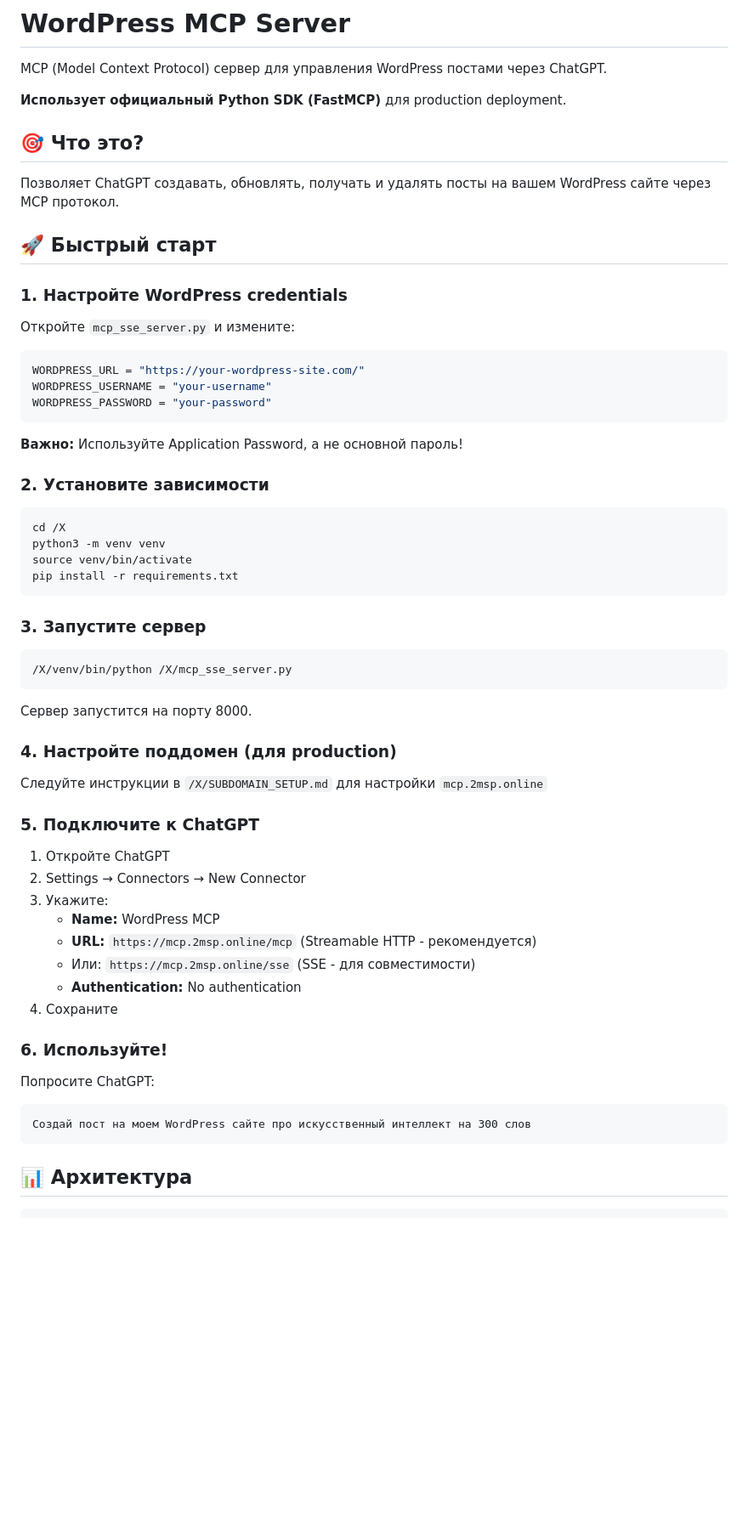
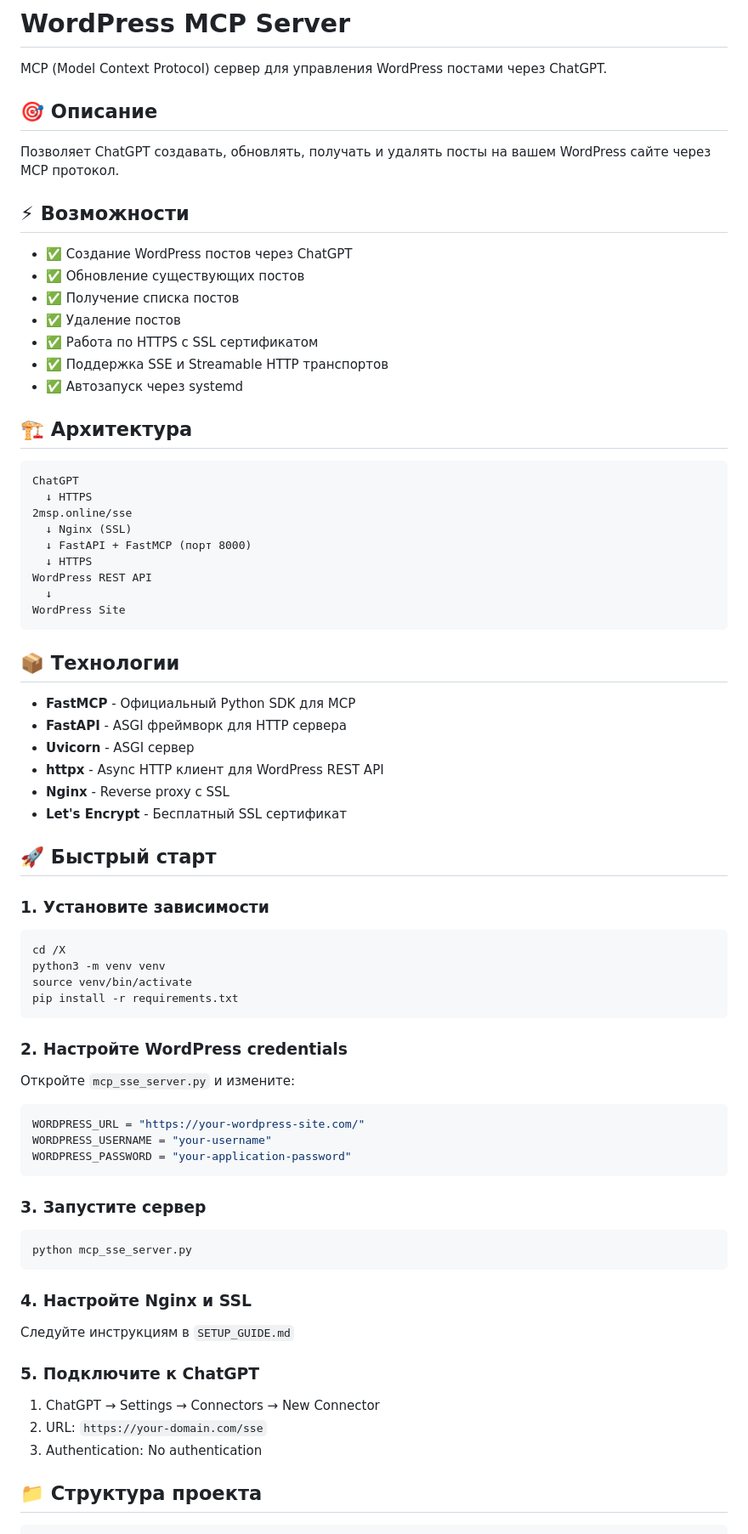
Before and after one commit to andreynamaste/msp, a Markdown page: README.md, the part around one of its changes. Shown at 85% size. Rendered like a GitHub page; blank space fills up the shorter version.

````diff
--- a/README.md
+++ b/README.md
@@ -2,27 +2,46 @@
 
 MCP (Model Context Protocol) сервер для управления WordPress постами через ChatGPT.
 
-**Использует официальный Python SDK (FastMCP)** для production deployment.
-
-## 🎯 Что это?
+## 🎯 Описание
 
 Позволяет ChatGPT создавать, обновлять, получать и удалять посты на вашем WordPress сайте через MCP протокол.
 
+## ⚡ Возможности
+
+- ✅ Создание WordPress постов через ChatGPT
+- ✅ Обновление существующих постов
+- ✅ Получение списка постов
+- ✅ Удаление постов
+- ✅ Работа по HTTPS с SSL сертификатом
+- ✅ Поддержка SSE и Streamable HTTP транспортов
+- ✅ Автозапуск через systemd
+
+## 🏗️ Архитектура
+
+```
+ChatGPT
+  ↓ HTTPS
+2msp.online/sse
+  ↓ Nginx (SSL)
+  ↓ FastAPI + FastMCP (порт 8000)
+  ↓ HTTPS
+WordPress REST API
+  ↓
+WordPress Site
+```
+
+## 📦 Технологии
+
+- **FastMCP** - Официальный Python SDK для MCP
+- **FastAPI** - ASGI фреймворк для HTTP сервера
+- **Uvicorn** - ASGI сервер
+- **httpx** - Async HTTP клиент для WordPress REST API
+- **Nginx** - Reverse proxy с SSL
+- **Let's Encrypt** - Бесплатный SSL сертификат
+
 ## 🚀 Быстрый старт
 
-### 1. Настройте WordPress credentials
-
-Откройте `mcp_sse_server.py` и измените:
-
-```python
-WORDPRESS_URL = "https://your-wordpress-site.com/"
-WORDPRESS_USERNAME = "your-username"
-WORDPRESS_PASSWORD = "your-password"
-```
-
-**Важно:** Используйте Application Password, а не основной пароль!
-
-### 2. Установите зависимости
+### 1. Установите зависимости
 
 ```bash
 cd /X
@@ -31,36 +50,32 @@ source venv/bin/activate
 pip install -r requirements.txt
 ```
 
+### 2. Настройте WordPress credentials
+
+Откройте `mcp_sse_server.py` и измените:
+
+```python
+WORDPRESS_URL = "https://your-wordpress-site.com/"
+WORDPRESS_USERNAME = "your-username"
+WORDPRESS_PASSWORD = "your-application-password"
+```
+
 ### 3. Запустите сервер
 
 ```bash
-/X/venv/bin/python /X/mcp_sse_server.py
+python mcp_sse_server.py
 ```
 
-Сервер запустится на порту 8000.
+### 4. Настройте Nginx и SSL
 
-### 4. Настройте поддомен (для production)
-
-Следуйте инструкции в `/X/SUBDOMAIN_SETUP.md` для настройки `mcp.2msp.online`
+Следуйте инструкциям в `SETUP_GUIDE.md`
 
 ### 5. Подключите к ChatGPT
 
-1. Откройте ChatGPT
-2. Settings → Connectors → New Connector
-3. Укажите:
-   - **Name:** WordPress MCP
-   - **URL:** `https://mcp.2msp.online/mcp` (Streamable HTTP - рекомендуется)
-   - Или: `https://mcp.2msp.online/sse` (SSE - для совместимости)
-   - **Authentication:** No authentication
-4. Сохраните
+1. ChatGPT → Settings → Connectors → New Connector
+2. URL: `https://your-domain.com/sse`
+3. Authentication: No authentication
 
-### 6. Используйте!
-
-Попросите ChatGPT:
-```
-Создай пост на моем WordPress сайте про искусственный интеллект на 300 слов
-```
-
-## 📊 Архитектура
+## 📁 Структура проекта
 
 ```
````
Also changed, not shown: other parts of README.md (+25 -162 lines).
